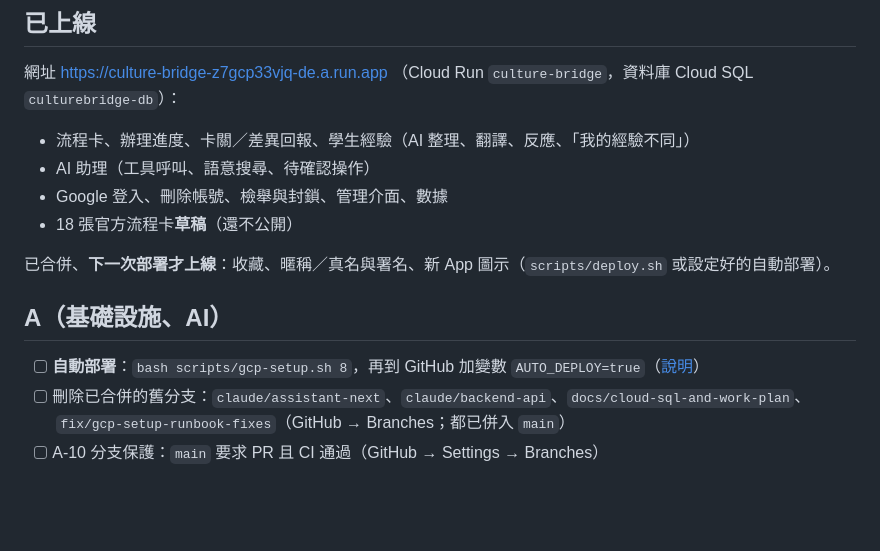
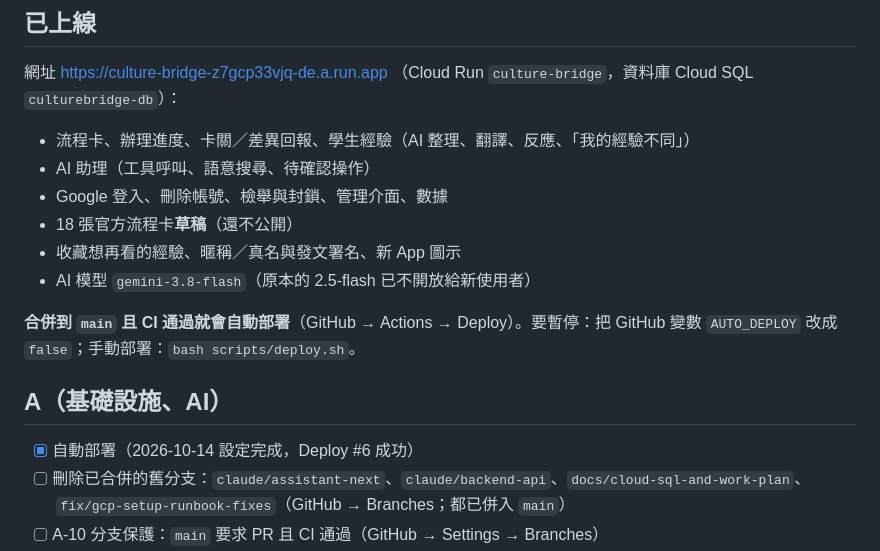
Before and after one commit to Helen-luv0901/Culture_Bridge, a Markdown page: docs/team/status.md, the part around the change. GitHub-like rendering; blank space fills up the shorter version.

Commit message:
Status: auto-deploy is live; saves, names and the new model are deployed
Co-Authored-By: Claude Opus 5.5 <noreply@anthropic.com>
Claude-Session: https://claude.ai/code/session_01YGSvKcoasDqP4GTnUcP8bH

```diff
--- a/docs/team/status.md
+++ b/docs/team/status.md
@@ -10,12 +10,14 @@
 - AI 助理（工具呼叫、語意搜尋、待確認操作）
 - Google 登入、刪除帳號、檢舉與封鎖、管理介面、數據
 - 18 張官方流程卡**草稿**（還不公開）
+- 收藏想再看的經驗、暱稱／真名與發文署名、新 App 圖示
+- AI 模型 `gemini-3.8-flash`（原本的 2.5-flash 已不開放給新使用者）
 
-已合併、**下一次部署才上線**：收藏、暱稱／真名與署名、新 App 圖示（`scripts/deploy.sh` 或設定好的自動部署）。
+**合併到 `main` 且 CI 通過就會自動部署**（GitHub → Actions → Deploy）。要暫停：把 GitHub 變數 `AUTO_DEPLOY` 改成 `false`；手動部署：`bash scripts/deploy.sh`。
 
 ## A（基礎設施、AI）
 
-- [ ] **自動部署**：`bash scripts/gcp-setup.sh 8`，再到 GitHub 加變數 `AUTO_DEPLOY=true`（[說明](../runbooks/next-steps-gcp.md)）
+- [x] 自動部署（2026-10-14 設定完成，Deploy #6 成功）
 - [ ] 刪除已合併的舊分支：`claude/assistant-next`、`claude/backend-api`、`docs/cloud-sql-and-work-plan`、`fix/gcp-setup-runbook-fixes`（GitHub → Branches；都已併入 `main`）
 - [ ] A-10 分支保護：`main` 要求 PR 且 CI 通過（GitHub → Settings → Branches）
 - [ ] A-4 網域與 HTTPS：決定是否買網域（目前用 `run.app`，已有 HTTPS）
```
Also changed, not shown: docs/runbooks/next-steps-gcp.md (+1 -1 lines).
